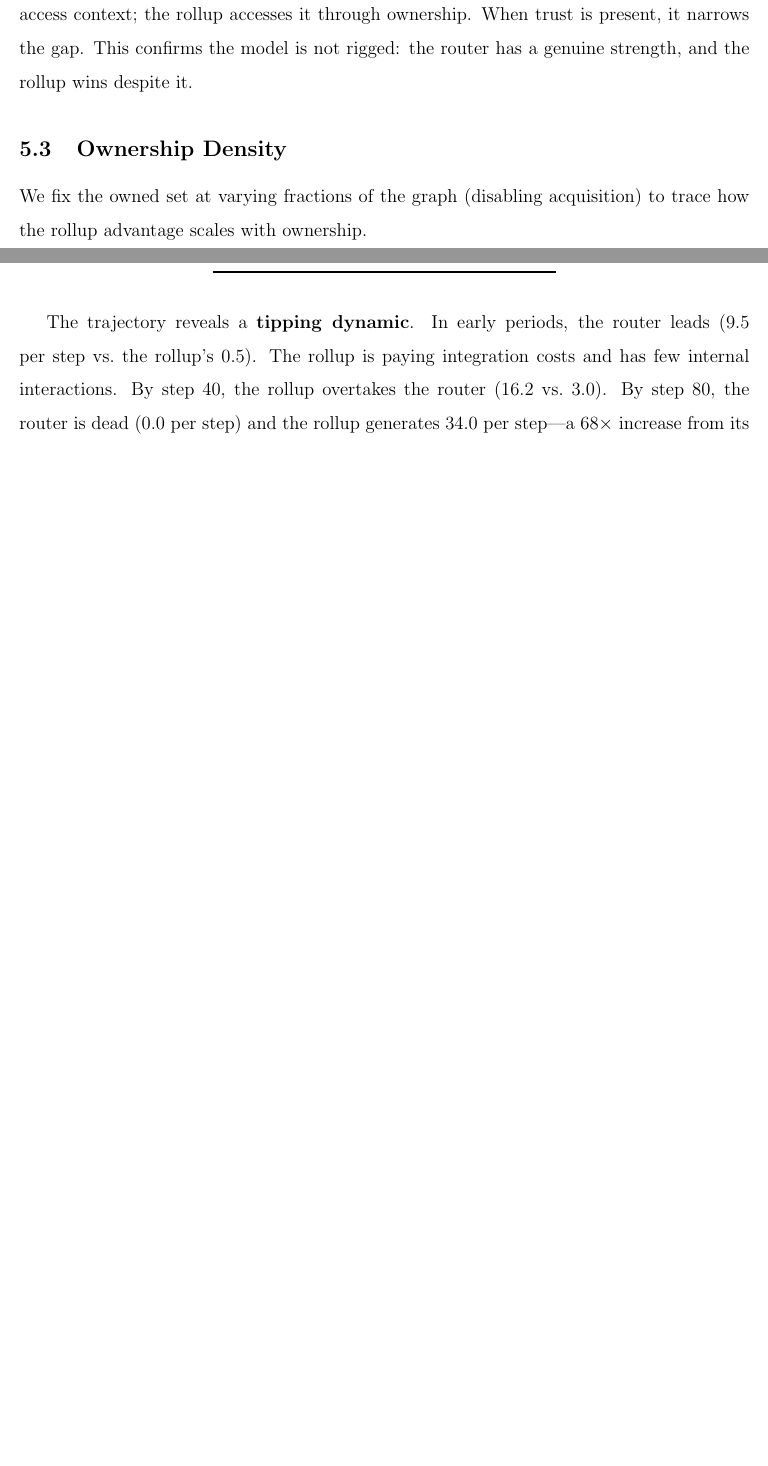
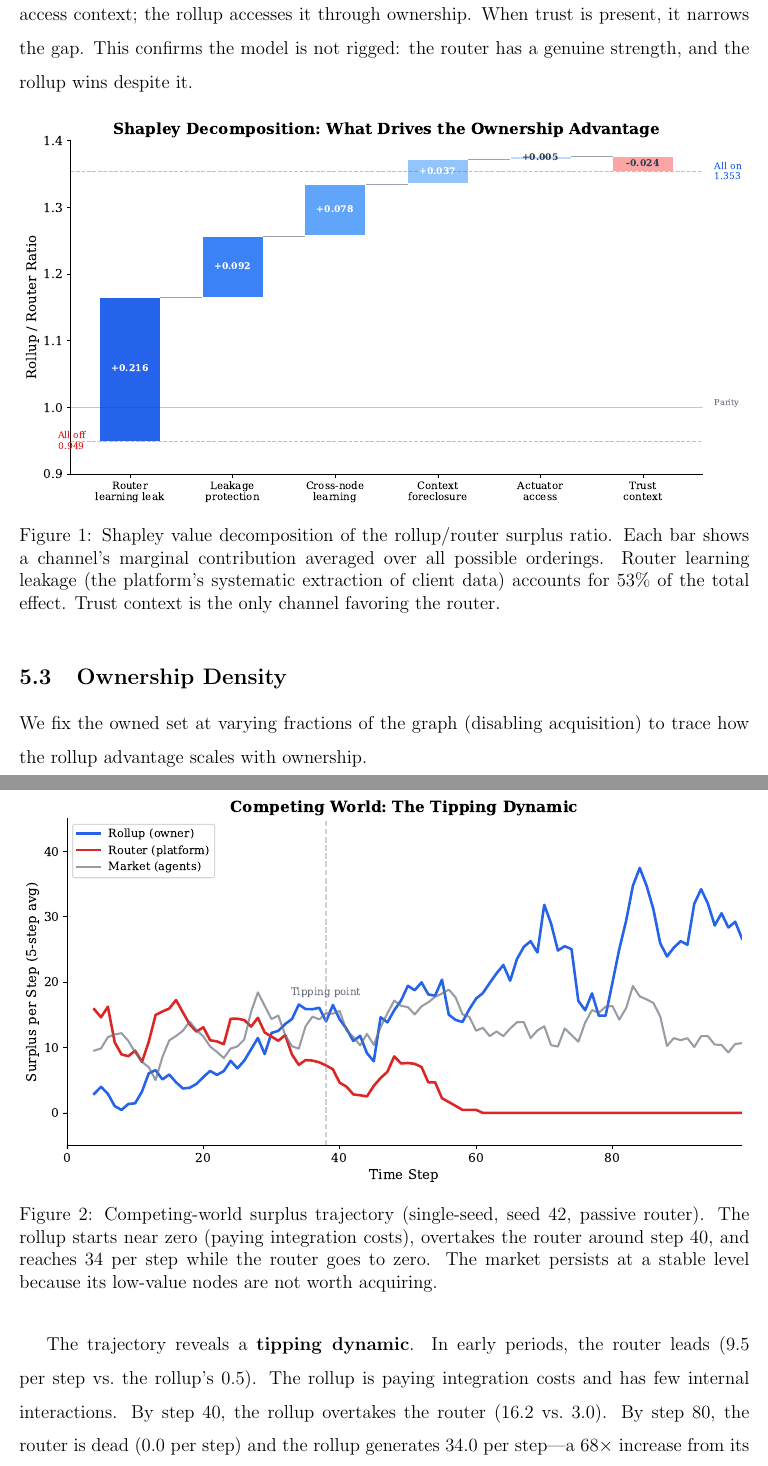
Before and after one commit to sorenlarson/against-coasean-singularity, a LaTeX paper (paper/cybernetic_arbitrage.tex): two parts of pages 30 and 33 of 40 before the commit and two parts of pages 30 and 34 of 41 after it, joined at a grey line, cut so that both start at the same text, the shorter picture padded with empty space. Compiled offline with pdfLaTeX.

Commit message:
Add tipping trajectory and Shapley waterfall figures
Two publication-quality charts:
- Fig 1: Competing-world surplus over time (tipping dynamic)
- Fig 2: Shapley waterfall (channel decomposition)

Co-Authored-By: Claude Opus 4.6 (1M context) <noreply@anthropic.com>

```diff
--- a/paper/cybernetic_arbitrage.tex
+++ b/paper/cybernetic_arbitrage.tex
@@ -629,6 +629,13 @@ Unlike pure ablation (removing one channel at a time), Shapley values compute ea
 
 \textbf{Trust favors the router} ($-0.024$). The router must earn trust through investment to access context; the rollup accesses it through ownership. When trust is present, it narrows the gap. This confirms the model is not rigged: the router has a genuine strength, and the rollup wins despite it.
 
+\begin{figure}[H]
+\centering
+\includegraphics[width=\textwidth]{fig_shapley.pdf}
+\caption{Shapley value decomposition of the rollup/router surplus ratio. Each bar shows a channel's marginal contribution averaged over all possible orderings. Router learning leakage (the platform's systematic extraction of client data) accounts for 53\% of the total effect. Trust context is the only channel favoring the router.}
+\label{fig:shapley}
+\end{figure}
+
 \subsection{Ownership Density}
 
 We fix the owned set at varying fractions of the graph (disabling acquisition) to trace how the rollup advantage scales with ownership.
@@ -721,6 +728,13 @@ Steps 91--100 & 9.9 & 0.0 & 34.0 \\
 \bottomrule
 \end{tabular}
 \end{table}
+
+\begin{figure}[H]
+\centering
+\includegraphics[width=\textwidth]{fig_tipping.pdf}
+\caption{Competing-world surplus trajectory (single-seed, seed 42, passive router). The rollup starts near zero (paying integration costs), overtakes the router around step 40, and reaches 34 per step while the router goes to zero. The market persists at a stable level because its low-value nodes are not worth acquiring.}
+\label{fig:tipping}
+\end{figure}
 
 The trajectory reveals a \textbf{tipping dynamic}. In early periods, the router leads (9.5 per step vs.\ the rollup's 0.5). The rollup is paying integration costs and has few internal interactions. By step 40, the rollup overtakes the router (16.2 vs.\ 3.0). By step 80, the router is dead (0.0 per step) and the rollup generates 34.0 per step---a 68$\times$ increase from its starting rate.
 
```
Also changed, not shown: paper/fig_density.pdf (added), paper/fig_density.png (added), paper/fig_shapley.pdf (added), paper/fig_shapley.png (added), paper/fig_tipping.pdf (added), paper/fig_tipping.png (added).
